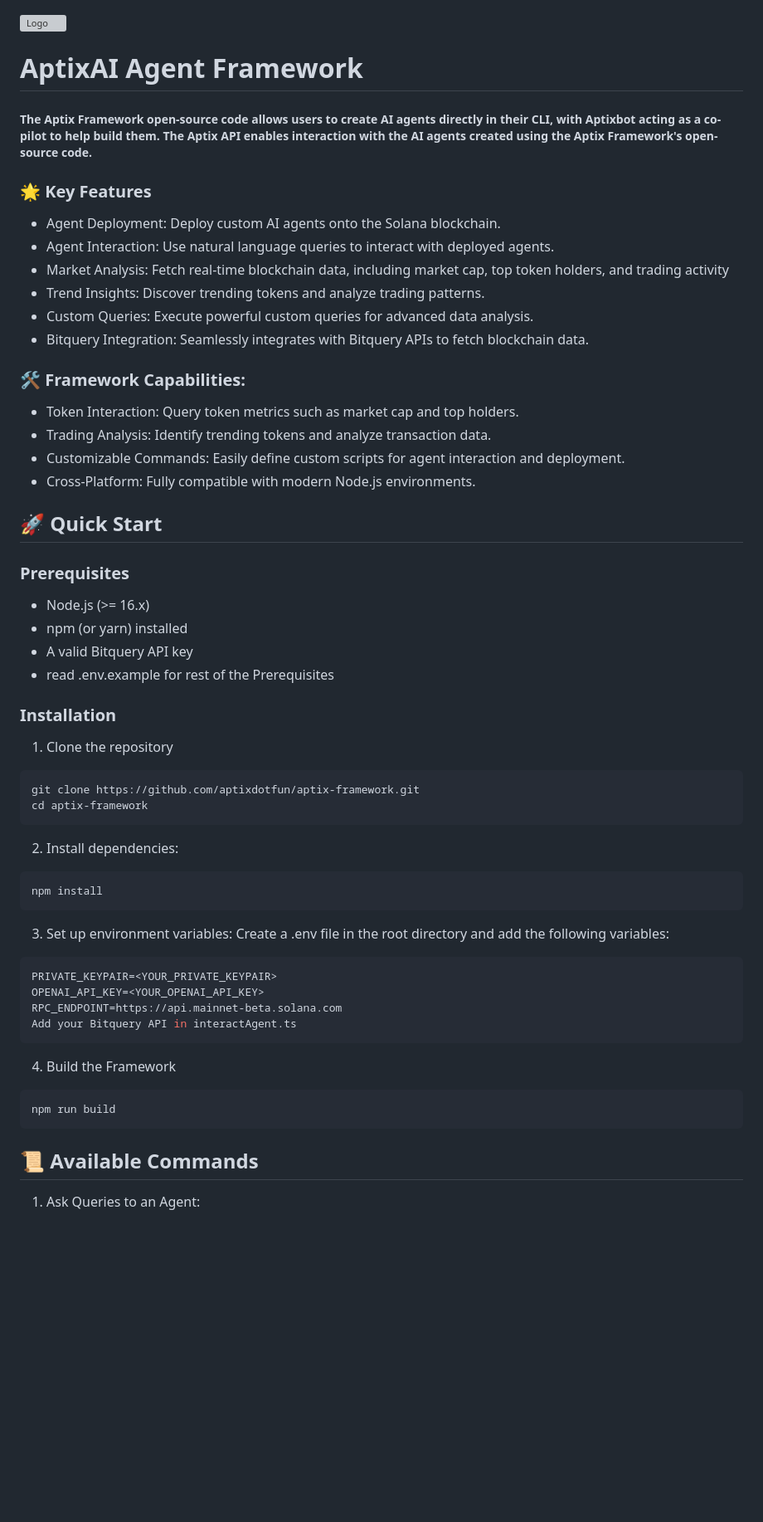
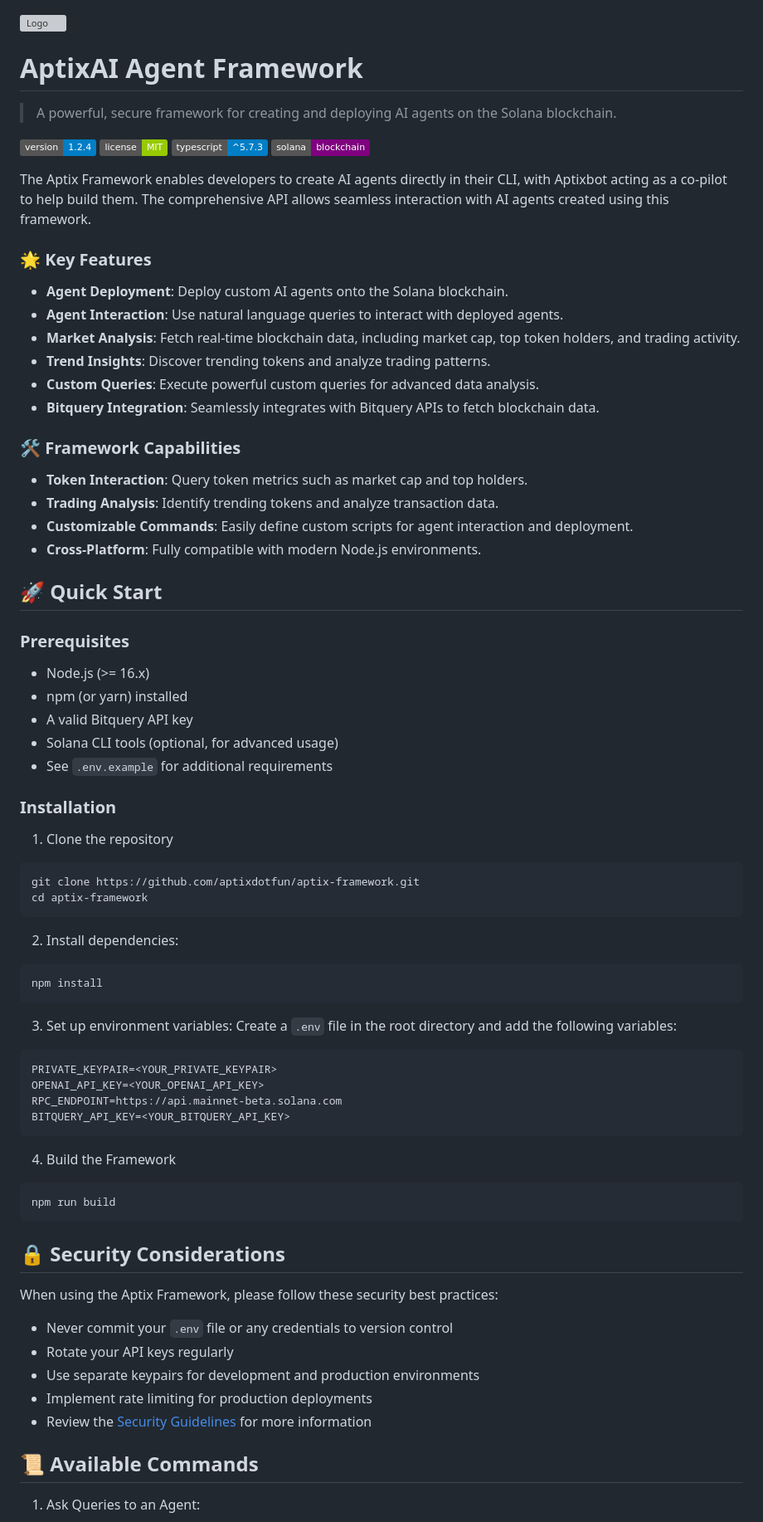
Before and after one commit to Aptixdotfun/Aptix-Framework, a Markdown page: README.md, the part around the change printed below. Shown: that part at 83% size. GitHub-like rendering; badges without logos; blank space fills up the shorter version; grey boxes are pictures that could not be loaded.

Commit message:
V1.2.4 - Enhanced documentation with security guidelines and modernized README format

````diff
--- a/README.md
+++ b/README.md
@@ -1,52 +1,70 @@
-
 ![Logo](https://media.discordapp.net/attachments/1333920253532569601/1333988510171926589/shdfghfdsg.png?ex=67a8bcdd&is=67a76b5d&hm=a88726545f41f5516774f094d356c67dd7f28e4912f06b237abb30faf85a8c16&=&format=webp&quality=lossless&width=960&height=191)
 
 # AptixAI Agent Framework
-##### The Aptix Framework open-source code allows users to create AI agents directly in their CLI, with Aptixbot acting as a co-pilot to help build them. The Aptix API enables interaction with the AI agents created using the Aptix Framework's open-source code.
+
+> A powerful, secure framework for creating and deploying AI agents on the Solana blockchain.
+
+[![Version](https://img.shields.io/badge/version-1.2.4-blue.svg)](https://github.com/aptixdotfun/aptix-framework)
+[![License](https://img.shields.io/badge/license-MIT-green.svg)](LICENSE)
+[![TypeScript](https://img.shields.io/badge/typescript-%5E5.7.3-blue)](https://www.typescriptlang.org/)
+[![Solana](https://img.shields.io/badge/solana-blockchain-purple)](https://solana.com)
+
+The Aptix Framework enables developers to create AI agents directly in their CLI, with Aptixbot acting as a co-pilot to help build them. The comprehensive API allows seamless interaction with AI agents created using this framework.
 
 ### 🌟 Key Features
-- Agent Deployment: Deploy custom AI agents onto the Solana blockchain.
-- Agent Interaction: Use natural language queries to interact with deployed agents.
-- Market Analysis: Fetch real-time blockchain data, including market cap, top token holders, and trading activity
-- Trend Insights: Discover trending tokens and analyze trading patterns.
-- Custom Queries: Execute powerful custom queries for advanced data analysis.
-- Bitquery Integration: Seamlessly integrates with Bitquery APIs to fetch blockchain data.
+- **Agent Deployment**: Deploy custom AI agents onto the Solana blockchain.
+- **Agent Interaction**: Use natural language queries to interact with deployed agents.
+- **Market Analysis**: Fetch real-time blockchain data, including market cap, top token holders, and trading activity.
+- **Trend Insights**: Discover trending tokens and analyze trading patterns.
+- **Custom Queries**: Execute powerful custom queries for advanced data analysis.
+- **Bitquery Integration**: Seamlessly integrates with Bitquery APIs to fetch blockchain data.
 
-### 🛠 Framework Capabilities:
-- Token Interaction: Query token metrics such as market cap and top holders.
-- Trading Analysis: Identify trending tokens and analyze transaction data.
-- Customizable Commands: Easily define custom scripts for agent interaction and deployment.
-- Cross-Platform: Fully compatible with modern Node.js environments.
+### 🛠 Framework Capabilities
+- **Token Interaction**: Query token metrics such as market cap and top holders.
+- **Trading Analysis**: Identify trending tokens and analyze transaction data.
+- **Customizable Commands**: Easily define custom scripts for agent interaction and deployment.
+- **Cross-Platform**: Fully compatible with modern Node.js environments.
 
 ## 🚀 Quick Start
 ### Prerequisites
 - Node.js (>= 16.x)
 - npm (or yarn) installed
 - A valid Bitquery API key
-- read .env.example for rest of the Prerequisites
+- Solana CLI tools (optional, for advanced usage)
+- See `.env.example` for additional requirements
 
 ### Installation
 1. Clone the repository
-``` bash
+```bash
 git clone https://github.com/aptixdotfun/aptix-framework.git
 cd aptix-framework
 ```
 2. Install dependencies:
-``` bash
+```bash
 npm install
 ```
-3. Set up environment variables: Create a .env file in the root directory and add the following variables:
+3. Set up environment variables: Create a `.env` file in the root directory and add the following variables:
 
 ```bash
 PRIVATE_KEYPAIR=<YOUR_PRIVATE_KEYPAIR>
 OPENAI_API_KEY=<YOUR_OPENAI_API_KEY>
 RPC_ENDPOINT=https://api.mainnet-beta.solana.com
-Add your Bitquery API in interactAgent.ts
+BITQUERY_API_KEY=<YOUR_BITQUERY_API_KEY>
 ```
 4. Build the Framework
 ```bash
 npm run build
 ```
+
+## 🔒 Security Considerations
+
+When using the Aptix Framework, please follow these security best practices:
+
+- Never commit your `.env` file or any credentials to version control
+- Rotate your API keys regularly
+- Use separate keypairs for development and production environments
+- Implement rate limiting for production deployments
+- Review the [Security Guidelines](SECURITY.md) for more information
 
 ## 📜 Available Commands
 1. Ask Queries to an Agent:
````
Also changed, not shown: other parts of README.md (+13 -4 lines).
